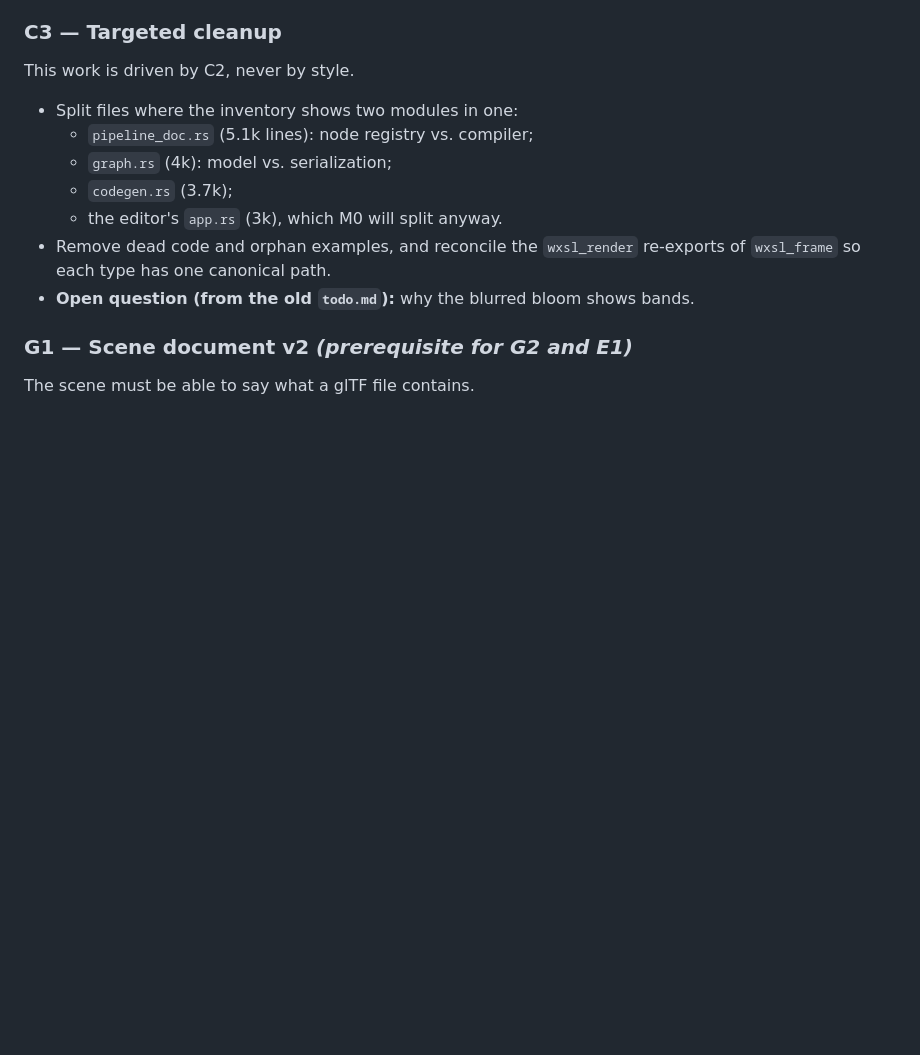
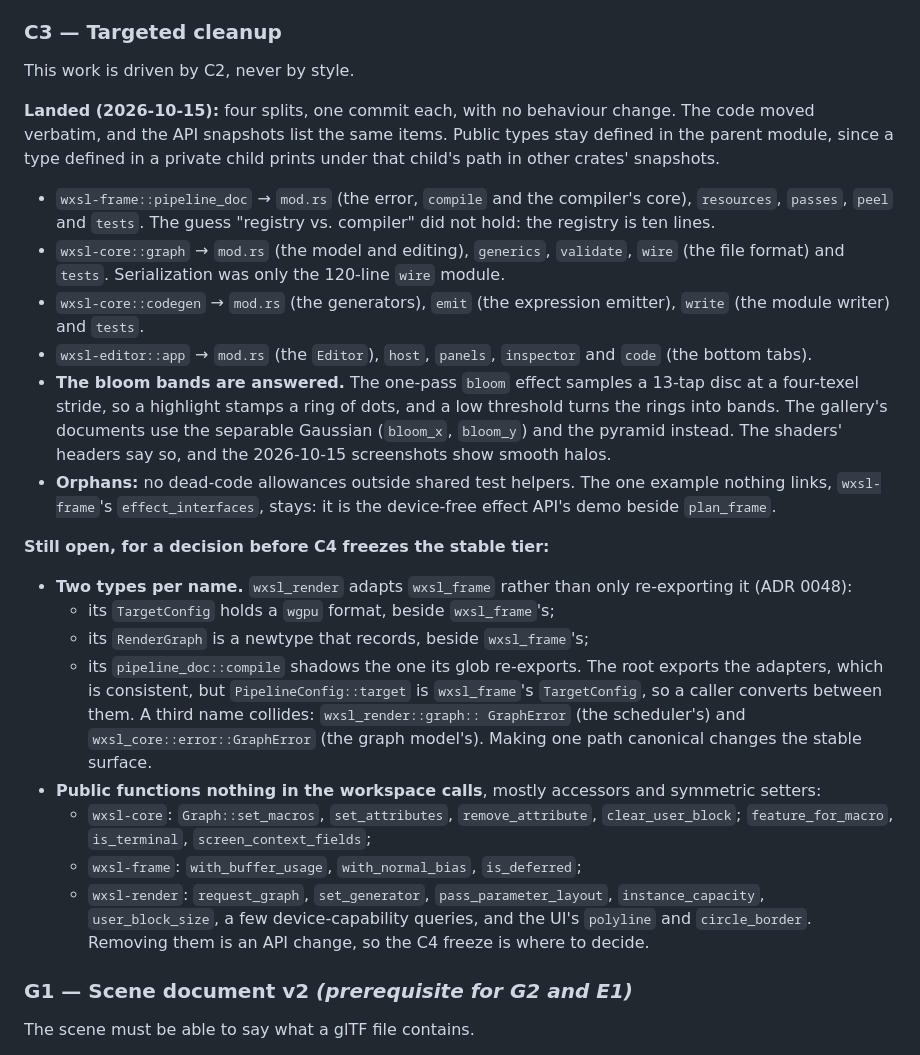
Before and after one commit to lapiequichante/wesloom, a Markdown page: plan6.md, the part around the change. Drawn GitHub-style; blank space fills up the shorter version.

Commit message:
docs: plan6 C3, record the splits, answer the bloom bands, list what needs a decision
Co-Authored-By: Claude Opus 5.5 <noreply@anthropic.com>

```diff
--- a/plan6.md
+++ b/plan6.md
@@ -165,15 +165,54 @@ This is moving and cutting, never rewriting.
 
 This work is driven by C2, never by style.
 
-* Split files where the inventory shows two modules in one:
-  * `pipeline_doc.rs` (5.1k lines): node registry vs. compiler;
-  * `graph.rs` (4k): model vs. serialization;
-  * `codegen.rs` (3.7k);
-  * the editor's `app.rs` (3k), which M0 will split anyway.
-* Remove dead code and orphan examples, and reconcile the `wxsl_render`
-  re-exports of `wxsl_frame` so each type has one canonical path.
-* **Open question (from the old `todo.md`):** why the blurred bloom
-  shows bands.
+**Landed (2026-10-15):** four splits, one commit each, with no behaviour
+change. The code moved verbatim, and the API snapshots list the same items.
+Public types stay defined in the parent module, since a type defined in a
+private child prints under that child's path in other crates' snapshots.
+
+* `wxsl-frame::pipeline_doc` → `mod.rs` (the error, `compile` and the
+  compiler's core), `resources`, `passes`, `peel` and `tests`. The guess
+  "registry vs. compiler" did not hold: the registry is ten lines.
+* `wxsl-core::graph` → `mod.rs` (the model and editing), `generics`,
+  `validate`, `wire` (the file format) and `tests`. Serialization was only
+  the 120-line `wire` module.
+* `wxsl-core::codegen` → `mod.rs` (the generators), `emit` (the expression
+  emitter), `write` (the module writer) and `tests`.
+* `wxsl-editor::app` → `mod.rs` (the `Editor`), `host`, `panels`,
+  `inspector` and `code` (the bottom tabs).
+* **The bloom bands are answered.** The one-pass `bloom` effect samples a
+  13-tap disc at a four-texel stride, so a highlight stamps a ring of dots,
+  and a low threshold turns the rings into bands. The gallery's documents
+  use the separable Gaussian (`bloom_x`, `bloom_y`) and the pyramid instead.
+  The shaders' headers say so, and the 2026-10-15 screenshots show smooth
+  halos.
+* **Orphans:** no dead-code allowances outside shared test helpers. The one
+  example nothing links, `wxsl-frame`'s `effect_interfaces`, stays: it is
+  the device-free effect API's demo beside `plan_frame`.
+
+**Still open, for a decision before C4 freezes the stable tier:**
+
+* **Two types per name.** `wxsl_render` adapts `wxsl_frame` rather than
+  only re-exporting it (ADR 0048):
+  * its `TargetConfig` holds a `wgpu` format, beside `wxsl_frame`'s;
+  * its `RenderGraph` is a newtype that records, beside `wxsl_frame`'s;
+  * its `pipeline_doc::compile` shadows the one its glob re-exports.
+  The root exports the adapters, which is consistent, but
+  `PipelineConfig::target` is `wxsl_frame`'s `TargetConfig`, so a caller
+  converts between them. A third name collides: `wxsl_render::graph::
+  GraphError` (the scheduler's) and `wxsl_core::error::GraphError` (the
+  graph model's). Making one path canonical changes the stable surface.
+* **Public functions nothing in the workspace calls**, mostly accessors
+  and symmetric setters:
+  * `wxsl-core`: `Graph::set_macros`, `set_attributes`, `remove_attribute`,
+    `clear_user_block`; `feature_for_macro`, `is_terminal`,
+    `screen_context_fields`;
+  * `wxsl-frame`: `with_buffer_usage`, `with_normal_bias`, `is_deferred`;
+  * `wxsl-render`: `request_graph`, `set_generator`,
+    `pass_parameter_layout`, `instance_capacity`, `user_block_size`, a few
+    device-capability queries, and the UI's `polyline` and
+    `circle_border`.
+  Removing them is an API change, so the C4 freeze is where to decide.
 
 ### G1 — Scene document v2 *(prerequisite for G2 and E1)*
 
```
